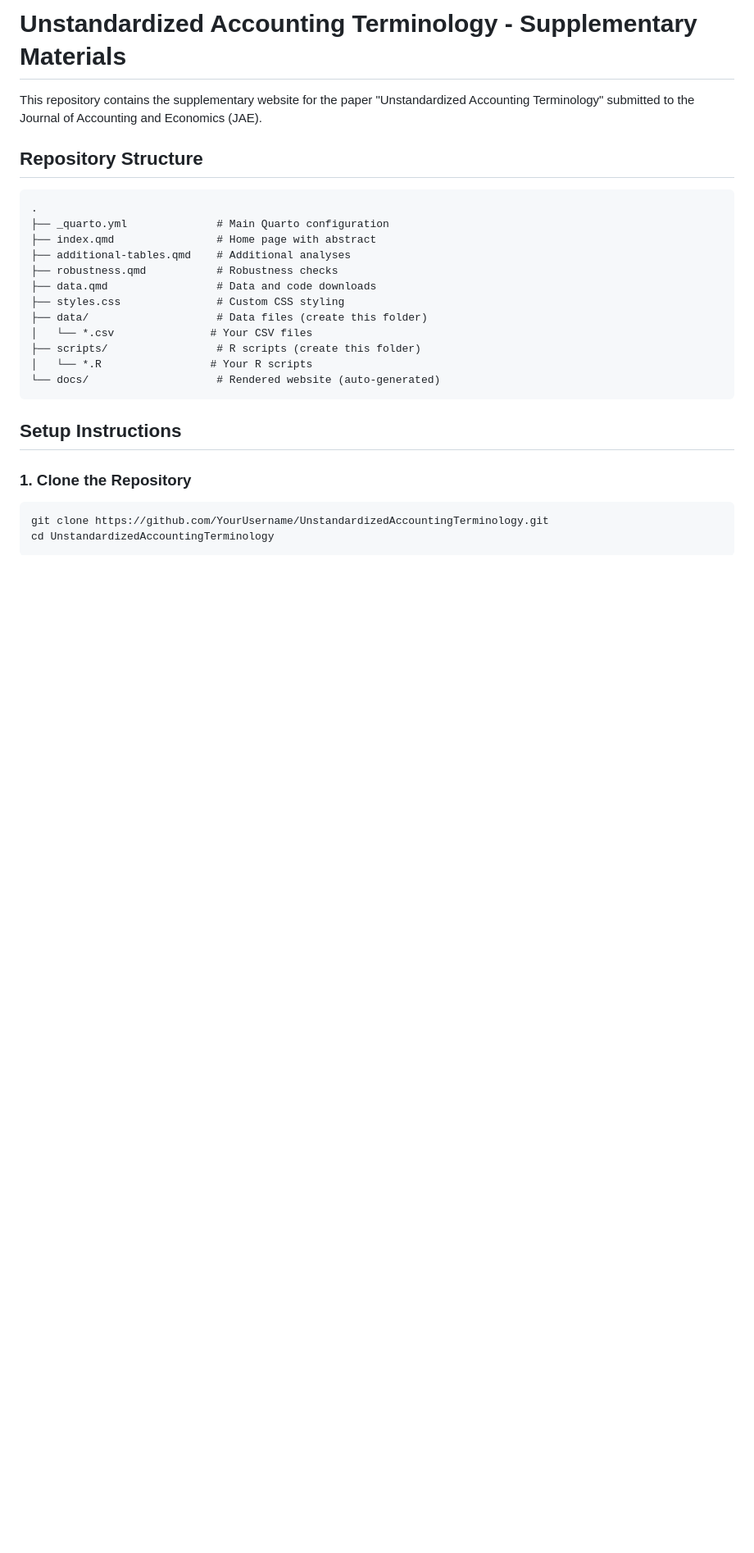
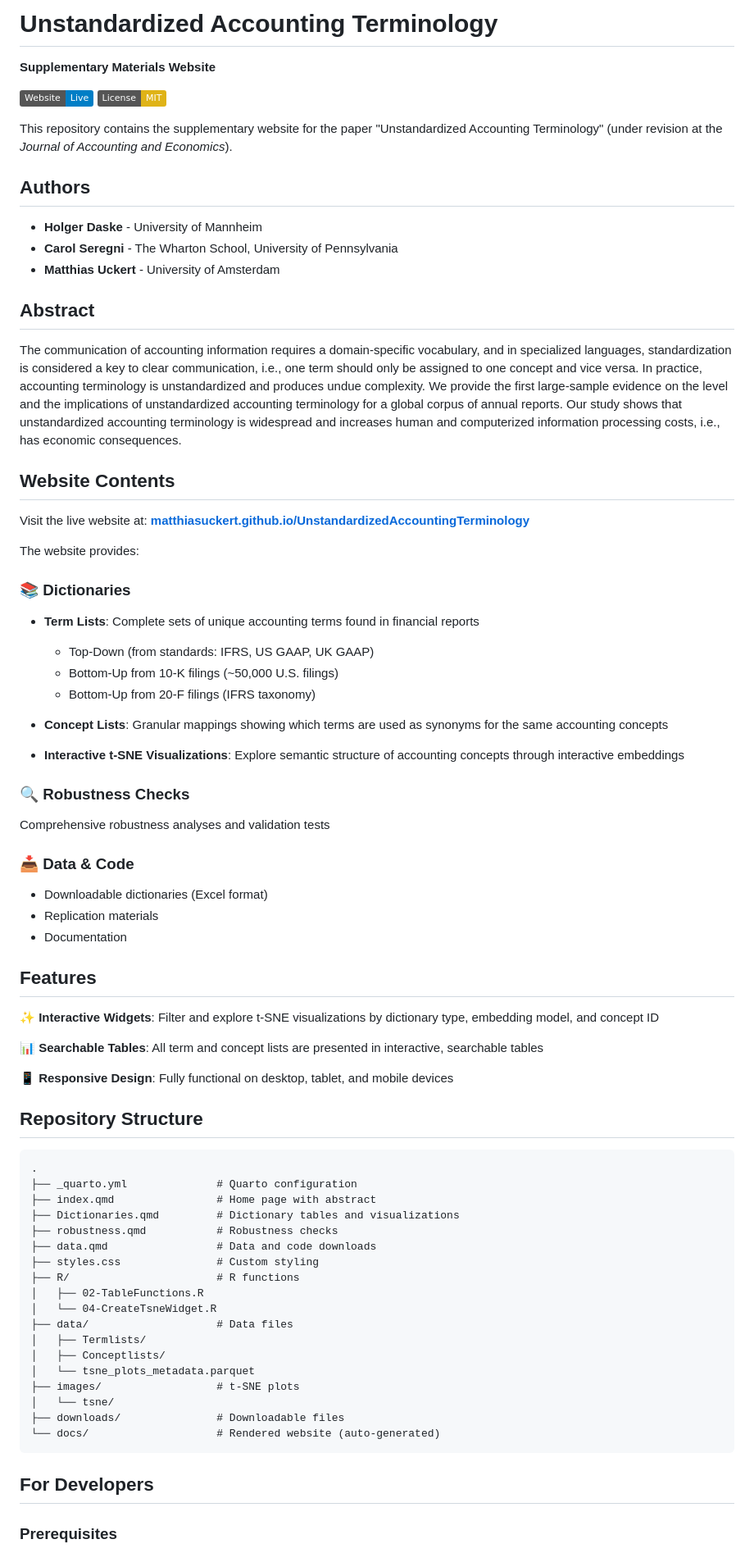
Before and after one commit to MatthiasUckert/UnstandardizedAccountingTerminology, a Markdown page: README.md, the part around one of its changes. Shown at 82% size. Rendered like a GitHub page; badges without logos; blank space fills up the shorter version.

Commit message:
New README

````diff
--- a/README.md
+++ b/README.md
@@ -1,28 +1,78 @@
-# Unstandardized Accounting Terminology - Supplementary Materials
+# Unstandardized Accounting Terminology
 
-This repository contains the supplementary website for the paper "Unstandardized Accounting Terminology" submitted to the Journal of Accounting and Economics (JAE).
+**Supplementary Materials Website**
+
+[![Website](https://img.shields.io/badge/Website-Live-blue)](https://matthiasuckert.github.io/UnstandardizedAccountingTerminology/)
+[![License: MIT](https://img.shields.io/badge/License-MIT-yellow.svg)](https://opensource.org/licenses/MIT)
+
+This repository contains the supplementary website for the paper "Unstandardized Accounting Terminology" (under revision at the *Journal of Accounting and Economics*).
+
+## Authors
+
+- **Holger Daske** - University of Mannheim
+- **Carol Seregni** - The Wharton School, University of Pennsylvania
+- **Matthias Uckert** - University of Amsterdam
+
+## Abstract
+
+The communication of accounting information requires a domain-specific vocabulary, and in specialized languages, standardization is considered a key to clear communication, i.e., one term should only be assigned to one concept and vice versa. In practice, accounting terminology is unstandardized and produces undue complexity. We provide the first large-sample evidence on the level and the implications of unstandardized accounting terminology for a global corpus of annual reports. Our study shows that unstandardized accounting terminology is widespread and increases human and computerized information processing costs, i.e., has economic consequences.
+
+## Website Contents
+
+Visit the live website at: **[matthiasuckert.github.io/UnstandardizedAccountingTerminology](https://matthiasuckert.github.io/UnstandardizedAccountingTerminology/)**
+
+The website provides:
+
+### 📚 **Dictionaries**
+- **Term Lists**: Complete sets of unique accounting terms found in financial reports
+  - Top-Down (from standards: IFRS, US GAAP, UK GAAP)
+  - Bottom-Up from 10-K filings (~50,000 U.S. filings)
+  - Bottom-Up from 20-F filings (IFRS taxonomy)
+
+- **Concept Lists**: Granular mappings showing which terms are used as synonyms for the same accounting concepts
+
+- **Interactive t-SNE Visualizations**: Explore semantic structure of accounting concepts through interactive embeddings
+
+### 🔍 **Robustness Checks**
+Comprehensive robustness analyses and validation tests
+
+### 📥 **Data & Code**
+- Downloadable dictionaries (Excel format)
+- Replication materials
+- Documentation
+
+## Features
+
+✨ **Interactive Widgets**: Filter and explore t-SNE visualizations by dictionary type, embedding model, and concept ID
+
+📊 **Searchable Tables**: All term and concept lists are presented in interactive, searchable tables
+
+📱 **Responsive Design**: Fully functional on desktop, tablet, and mobile devices
 
 ## Repository Structure
+
 ```
 .
-├── _quarto.yml              # Main Quarto configuration
+├── _quarto.yml              # Quarto configuration
 ├── index.qmd                # Home page with abstract
-├── additional-tables.qmd    # Additional analyses
+├── Dictionaries.qmd         # Dictionary tables and visualizations
 ├── robustness.qmd           # Robustness checks
 ├── data.qmd                 # Data and code downloads
-├── styles.css               # Custom CSS styling
-├── data/                    # Data files (create this folder)
-│   └── *.csv               # Your CSV files
-├── scripts/                 # R scripts (create this folder)
-│   └── *.R                 # Your R scripts
+├── styles.css               # Custom styling
+├── R/                       # R functions
+│   ├── 02-TableFunctions.R
+│   └── 04-CreateTsneWidget.R
+├── data/                    # Data files
+│   ├── Termlists/
+│   ├── Conceptlists/
+│   └── tsne_plots_metadata.parquet
+├── images/                  # t-SNE plots
+│   └── tsne/
+├── downloads/               # Downloadable files
 └── docs/                    # Rendered website (auto-generated)
 ```
 
-## Setup Instructions
+## For Developers
 
-### 1. Clone the Repository
-```bash
-git clone https://github.com/YourUsername/UnstandardizedAccountingTerminology.git
-cd UnstandardizedAccountingTerminology
-```
+### Prerequisites
 
````
Also changed, not shown: other parts of README.md (+39 -124 lines).
